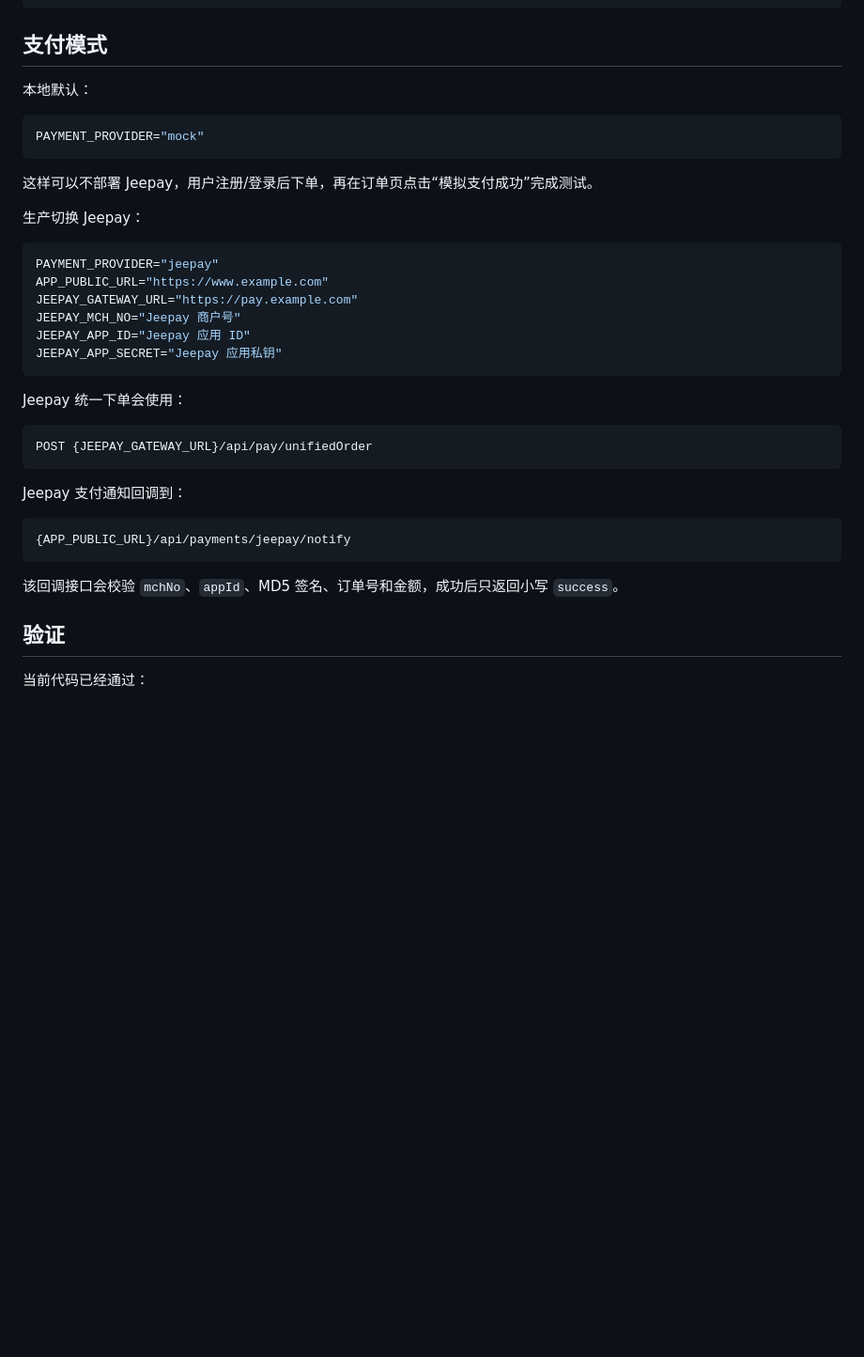
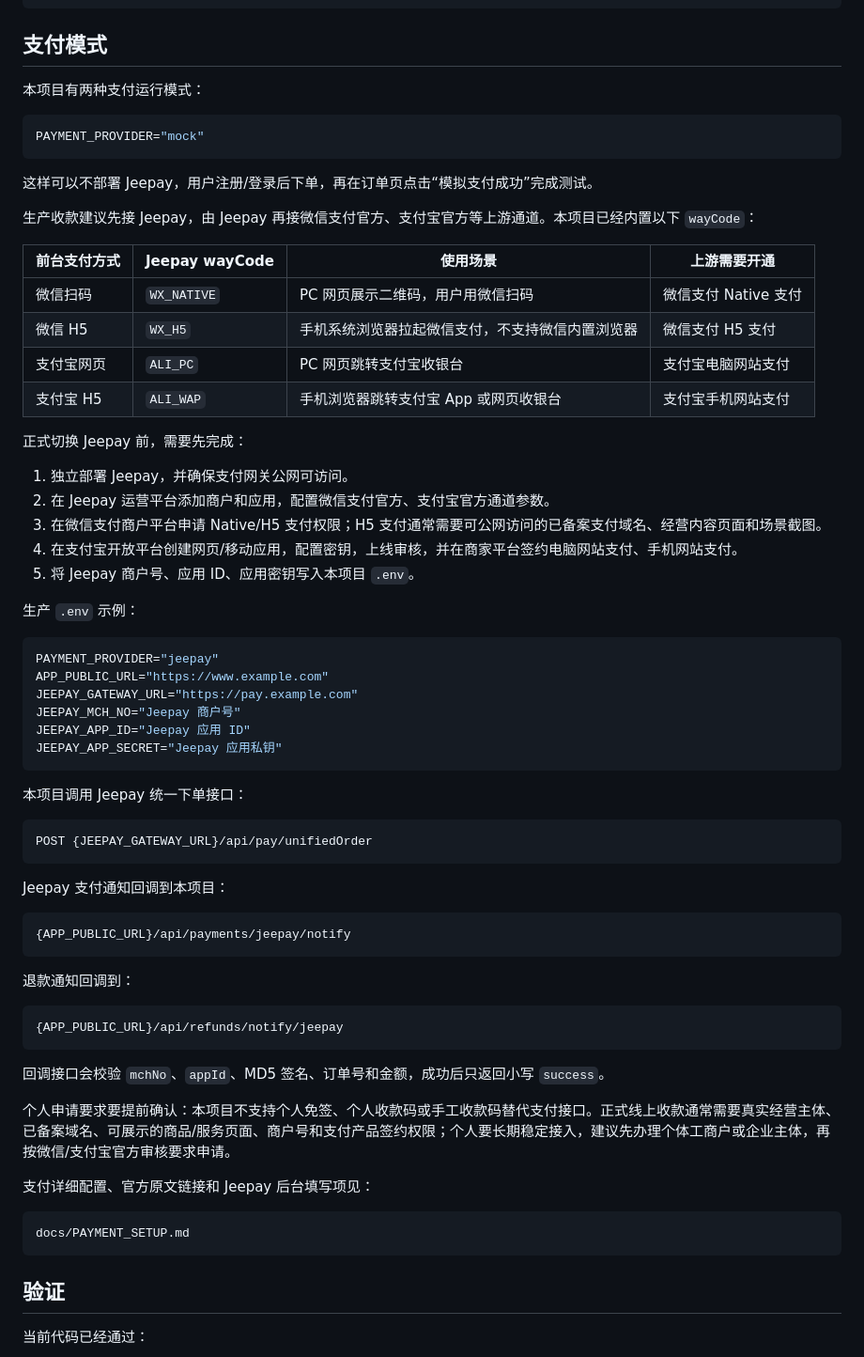
Before and after one commit to Git179822868/buy_web_linux, a Markdown page: README.md, the part around the change. Shown at 94% size. Drawn GitHub-style; blank space fills up the shorter version.

Commit message:
Document Jeepay and official payment setup

````diff
--- a/README.md
+++ b/README.md
@@ -110,7 +110,7 @@ npm run dev
 
 ## 支付模式
 
-本地默认：
+本项目有两种支付运行模式：
 
 ```env
 PAYMENT_PROVIDER="mock"
@@ -118,7 +118,24 @@ PAYMENT_PROVIDER="mock"
 
 这样可以不部署 Jeepay，用户注册/登录后下单，再在订单页点击“模拟支付成功”完成测试。
 
-生产切换 Jeepay：
+生产收款建议先接 Jeepay，由 Jeepay 再接微信支付官方、支付宝官方等上游通道。本项目已经内置以下 `wayCode`：
+
+| 前台支付方式 | Jeepay wayCode | 使用场景 | 上游需要开通 |
+| --- | --- | --- | --- |
+| 微信扫码 | `WX_NATIVE` | PC 网页展示二维码，用户用微信扫码 | 微信支付 Native 支付 |
+| 微信 H5 | `WX_H5` | 手机系统浏览器拉起微信支付，不支持微信内置浏览器 | 微信支付 H5 支付 |
+| 支付宝网页 | `ALI_PC` | PC 网页跳转支付宝收银台 | 支付宝电脑网站支付 |
+| 支付宝 H5 | `ALI_WAP` | 手机浏览器跳转支付宝 App 或网页收银台 | 支付宝手机网站支付 |
+
+正式切换 Jeepay 前，需要先完成：
+
+1. 独立部署 Jeepay，并确保支付网关公网可访问。
+2. 在 Jeepay 运营平台添加商户和应用，配置微信支付官方、支付宝官方通道参数。
+3. 在微信支付商户平台申请 Native/H5 支付权限；H5 支付通常需要可公网访问的已备案支付域名、经营内容页面和场景截图。
+4. 在支付宝开放平台创建网页/移动应用，配置密钥，上线审核，并在商家平台签约电脑网站支付、手机网站支付。
+5. 将 Jeepay 商户号、应用 ID、应用密钥写入本项目 `.env`。
+
+生产 `.env` 示例：
 
 ```env
 PAYMENT_PROVIDER="jeepay"
@@ -129,19 +146,33 @@ JEEPAY_APP_ID="Jeepay 应用 ID"
 JEEPAY_APP_SECRET="Jeepay 应用私钥"
 ```
 
-Jeepay 统一下单会使用：
+本项目调用 Jeepay 统一下单接口：
 
 ```text
 POST {JEEPAY_GATEWAY_URL}/api/pay/unifiedOrder
 ```
 
-Jeepay 支付通知回调到：
+Jeepay 支付通知回调到本项目：
 
 ```text
 {APP_PUBLIC_URL}/api/payments/jeepay/notify
 ```
 
-该回调接口会校验 `mchNo`、`appId`、MD5 签名、订单号和金额，成功后只返回小写 `success`。
+退款通知回调到：
+
+```text
+{APP_PUBLIC_URL}/api/refunds/notify/jeepay
+```
+
+回调接口会校验 `mchNo`、`appId`、MD5 签名、订单号和金额，成功后只返回小写 `success`。
+
+个人申请要求要提前确认：本项目不支持个人免签、个人收款码或手工收款码替代支付接口。正式线上收款通常需要真实经营主体、已备案域名、可展示的商品/服务页面、商户号和支付产品签约权限；个人要长期稳定接入，建议先办理个体工商户或企业主体，再按微信/支付宝官方审核要求申请。
+
+支付详细配置、官方原文链接和 Jeepay 后台填写项见：
+
+```text
+docs/PAYMENT_SETUP.md
+```
 
 ## 验证
 
````
Also changed, not shown: docs/BAOTA_LINUX_INSTALL.md (+6 -0 lines), docs/PAYMENT_SETUP.md (added, +360 -0 lines).
